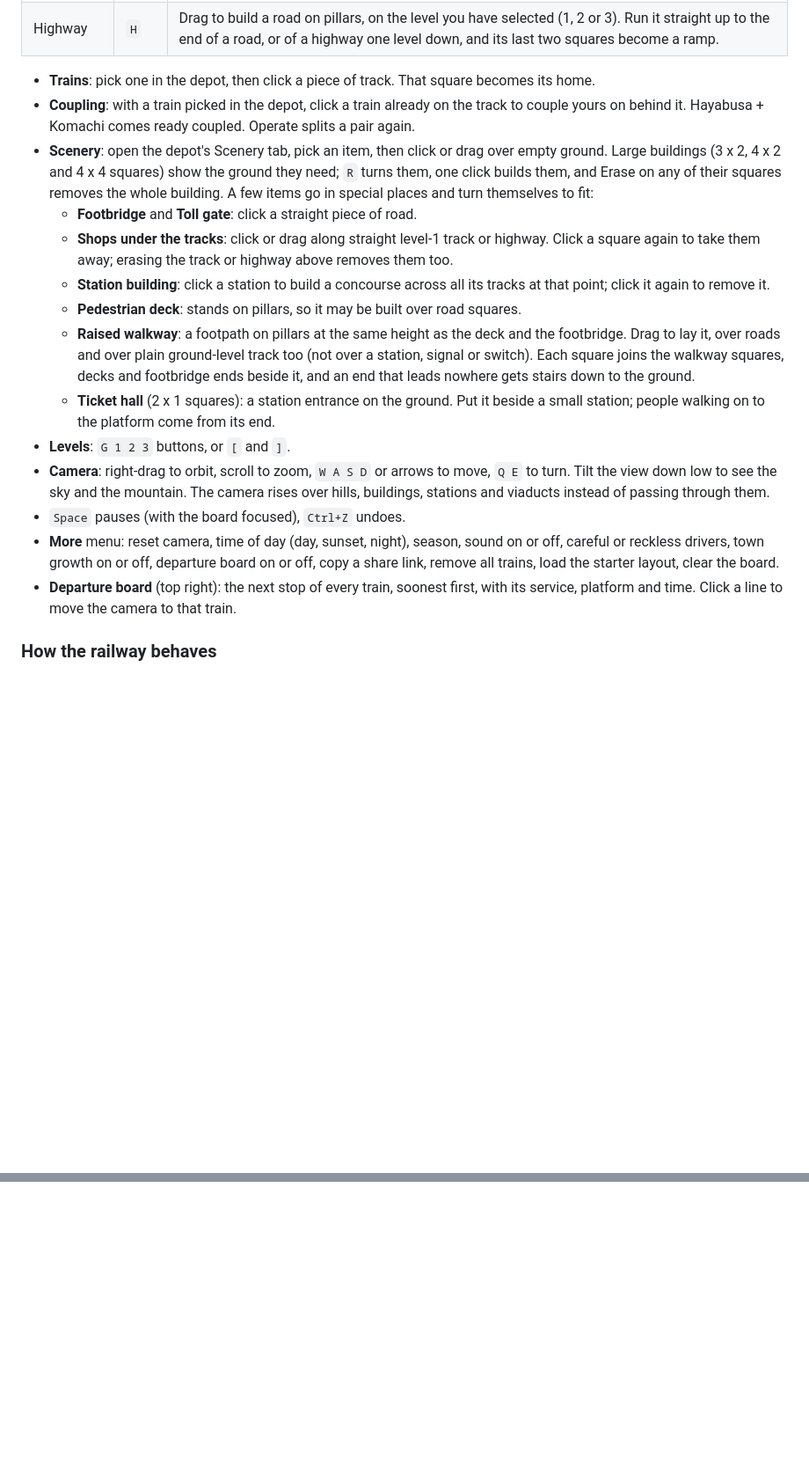
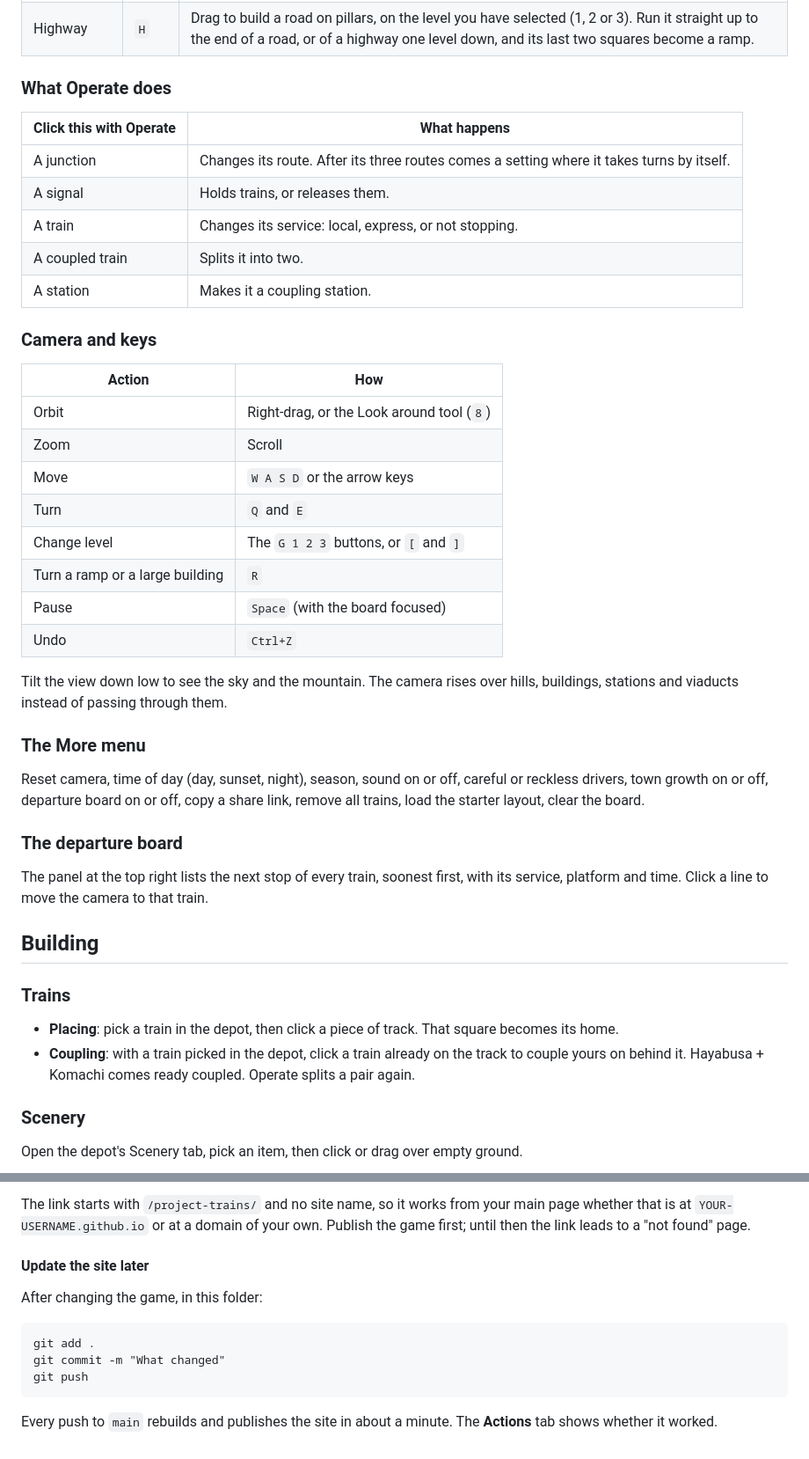
Before and after one commit to ZongPoh/project-trains, a Markdown page: README.md, 2 parts joined by grey strips. Shown at 88% size. Rendered like a GitHub page; folded sections open; blank space fills up the shorter version.

````diff
--- a/README.md
+++ b/README.md
@@ -144,34 +77,54 @@ published address.
 | Hill | `=` | Drag to raise a hill. Ground-level track through a hill becomes a tunnel. |
 | Highway | `H` | Drag to build a road on pillars, on the level you have selected (1, 2 or 3). Run it straight up to the end of a road, or of a highway one level down, and its last two squares become a ramp. |
 
-- **Trains**: pick one in the depot, then click a piece of track. That square becomes its home.
-- **Coupling**: with a train picked in the depot, click a train already on the track to couple
-  yours on behind it. Hayabusa + Komachi comes ready coupled. Operate splits a pair again.
-- **Scenery**: open the depot's Scenery tab, pick an item, then click or drag over empty ground.
-  Large buildings (3 x 2, 4 x 2 and 4 x 4 squares) show the ground they need; `R` turns them,
-  one click builds them, and Erase on any of their squares removes the whole building.
-  A few items go in special places and turn themselves to fit:
-  - **Footbridge** and **Toll gate**: click a straight piece of road.
-  - **Shops under the tracks**: click or drag along straight level-1 track or highway. Click a
-    square again to take them away; erasing the track or highway above removes them too.
-  - **Station building**: click a station to build a concourse across all its tracks at that
-    point; click it again to remove it.
-  - **Pedestrian deck**: stands on pillars, so it may be built over road squares.
-  - **Raised walkway**: a footpath on pillars at the same height as the deck and the
-    footbridge. Drag to lay it, over roads and over plain ground-level track too (not over a
-    station, signal or switch). Each square joins the walkway squares, decks and footbridge
-    ends beside it, and an end that leads nowhere gets stairs down to the ground.
-  - **Ticket hall** (2 x 1 squares): a station entrance on the ground. Put it beside a small
-    station; people walking on to the platform come from its end.
-- **Levels**: `G 1 2 3` buttons, or `[` and `]`.
-- **Camera**: right-drag to orbit, scroll to zoom, `W A S D` or arrows to move, `Q E` to turn.
-  Tilt the view down low to see the sky and the mountain. The camera rises over hills,
-  buildings, stations and viaducts instead of passing through them.
-- `Space` pauses (with the board focused), `Ctrl+Z` undoes.
-- **More** menu: reset camera, time of day (day, sunset, night), season, sound on or off, careful
-  or reckless drivers, town growth on or off, departure board on or off, copy a share link,
-  remove all trains, load the starter layout, clear the board.
-- **Departure board** (top right): the next stop of every train, soonest first, with its
-  service, platform and time. Click a line to move the camera to that train.
+### What Operate does
 
-### How the railway behaves
+| Click this with Operate | What happens |
+|---|---|
+| A junction | Changes its route. After its three routes comes a setting where it takes turns by itself. |
+| A signal | Holds trains, or releases them. |
+| A train | Changes its service: local, express, or not stopping. |
+| A coupled train | Splits it into two. |
+| A station | Makes it a coupling station. |
+
+### Camera and keys
+
+| Action | How |
+|---|---|
+| Orbit | Right-drag, or the Look around tool (`8`) |
+| Zoom | Scroll |
+| Move | `W A S D` or the arrow keys |
+| Turn | `Q` and `E` |
+| Change level | The `G 1 2 3` buttons, or `[` and `]` |
+| Turn a ramp or a large building | `R` |
+| Pause | `Space` (with the board focused) |
+| Undo | `Ctrl+Z` |
+
+Tilt the view down low to see the sky and the mountain. The camera rises over hills,
+buildings, stations and viaducts instead of passing through them.
+
+### The More menu
+
+Reset camera, time of day (day, sunset, night), season, sound on or off, careful or reckless
+drivers, town growth on or off, departure board on or off, copy a share link, remove all
+trains, load the starter layout, clear the board.
+
+### The departure board
+
+The panel at the top right lists the next stop of every train, soonest first, with its
+service, platform and time. Click a line to move the camera to that train.
+
+## Building
+
+### Trains
+
+- **Placing**: pick a train in the depot, then click a piece of track. That square becomes
+  its home.
+- **Coupling**: with a train picked in the depot, click a train already on the track to
+  couple yours on behind it. Hayabusa + Komachi comes ready coupled. Operate splits a pair
+  again.
+
+### Scenery
+
+Open the depot's Scenery tab, pick an item, then click or drag over empty ground.
+
@@ -400,0 +521,15 @@ Write a file in `src/tools/` that exports an object with `id`, `hint()` and any
+The link starts with `/project-trains/` and no site name, so it works from your main page
+whether that is at `YOUR-USERNAME.github.io` or at a domain of your own. Publish the game
+first; until then the link leads to a "not found" page.
+
+#### Update the site later
+
+After changing the game, in this folder:
+```
+git add .
+git commit -m "What changed"
+git push
+```
+Every push to `main` rebuilds and publishes the site in about a minute. The **Actions** tab
+shows whether it worked.
+
````
Also changed, not shown: other parts of README.md (+291 -190 lines).
